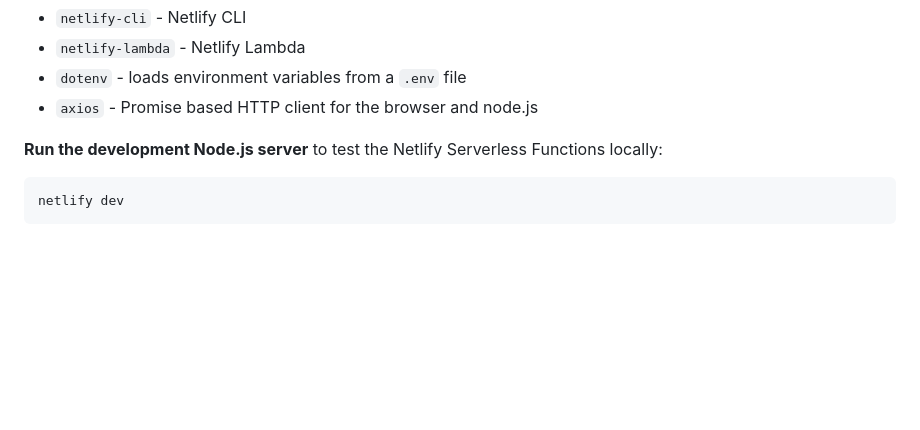
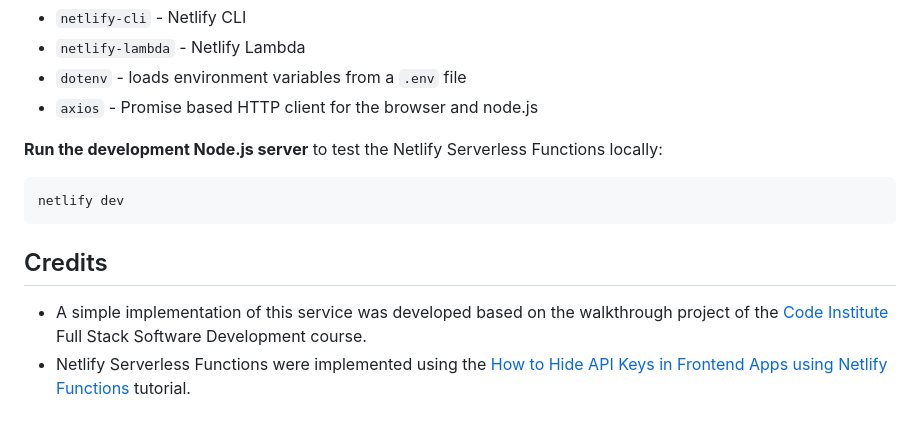
Before and after one commit to FlashDrag/js-validator, a Markdown page: README.md, the part around the change. Rendered like a GitHub page; blank space fills up the shorter version.

Commit message:
docs: Add `Credits` section

````diff
--- a/README.md
+++ b/README.md
@@ -63,3 +63,7 @@ The Netlify Serverless Functions require the following dependencies:
 ```
 netlify dev
 ```
+
+## Credits
+- A simple implementation of this service was developed based on the walkthrough project of the [Code Institute](https://codeinstitute.net/) Full Stack Software Development course.
+- Netlify Serverless Functions were implemented using the [How to Hide API Keys in Frontend Apps using Netlify Functions](https://www.freecodecamp.org/news/hide-api-keys-in-frontend-apps-using-netlify-functions/) tutorial.
````
